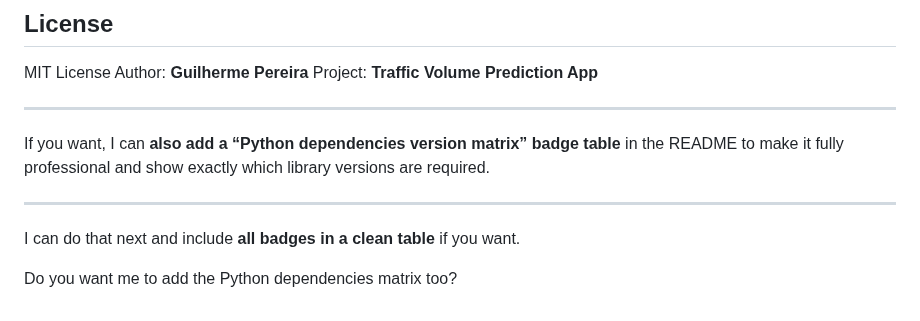
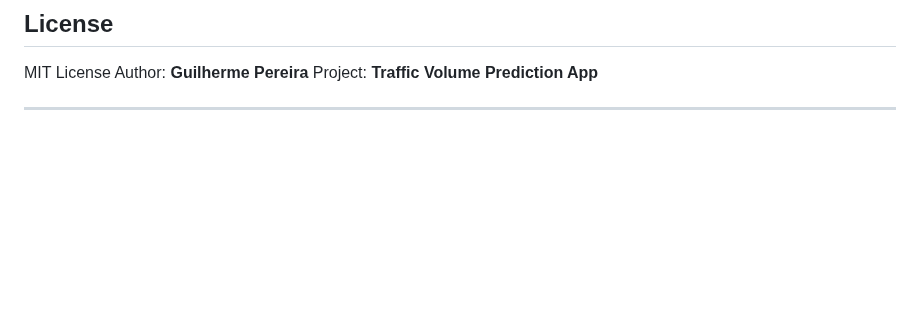
Before and after one commit to Guilhermertp/machine-learning-zoomcamp2025, a Markdown page: CapstoneProj/Readme.md, the part around one of its changes. Rendered like a GitHub page; blank space fills up the shorter version.

```diff
--- a/CapstoneProj/Readme.md
+++ b/CapstoneProj/Readme.md
@@ -323,11 +325,3 @@ Author: **Guilherme Pereira**
 Project: **Traffic Volume Prediction App**
 
 ---
-
-If you want, I can **also add a “Python dependencies version matrix” badge table** in the README to make it fully professional and show exactly which library versions are required.
-
----
-
-I can do that next and include **all badges in a clean table** if you want.
-
-Do you want me to add the Python dependencies matrix too?
```
Also changed, not shown: other parts of CapstoneProj/Readme.md (+2 -0 lines).
